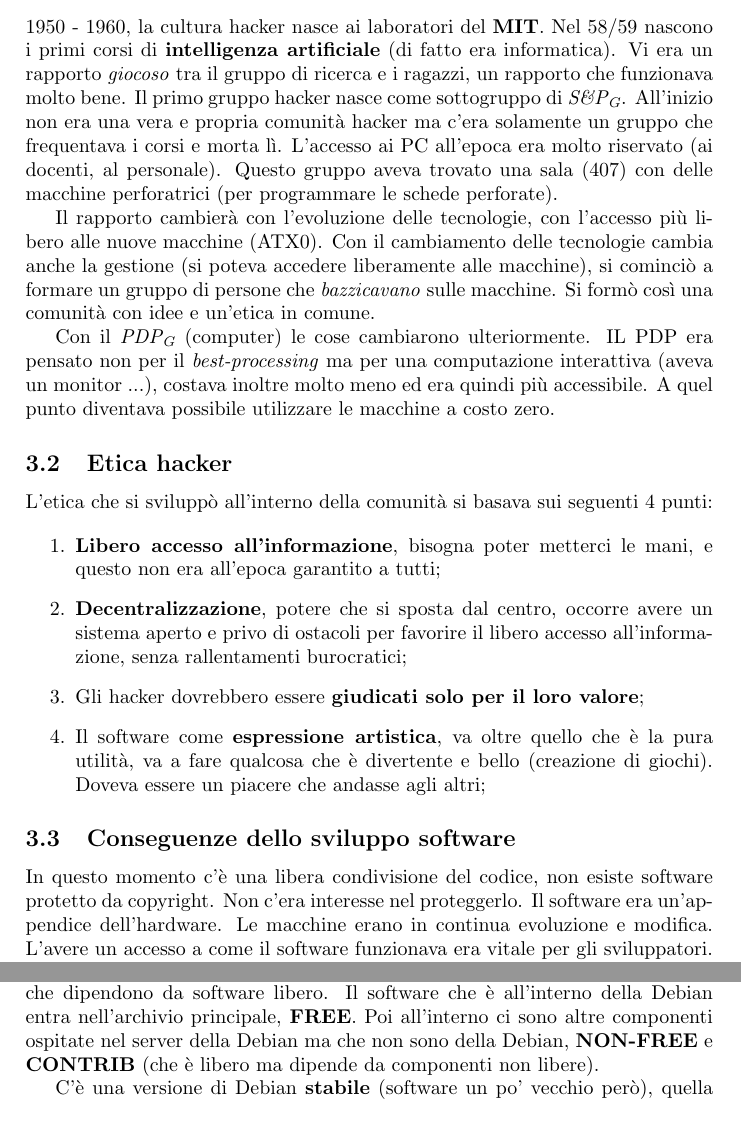
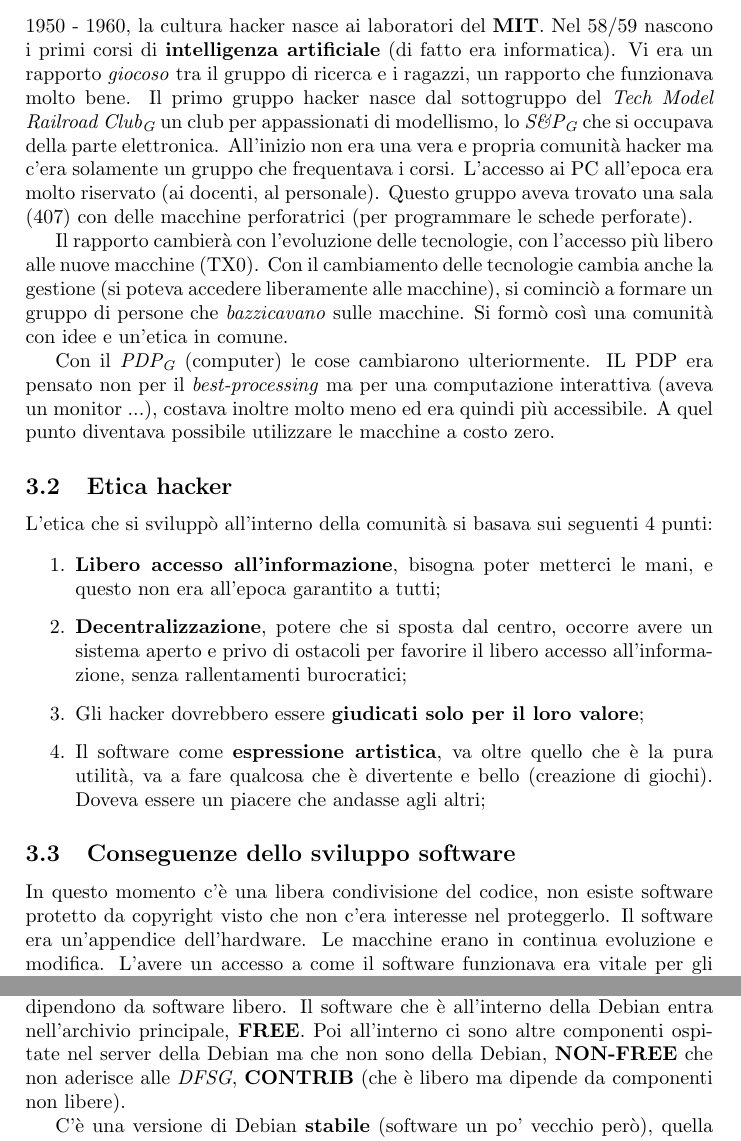
Before and after one commit to FIUP/Tecnologie-Open-Source, a LaTeX document (TecnologieOpenSource.tex, which reads open-source.tex, storia-software-libero.tex): two parts of pages 13 and 24 of 47, joined at a grey line, cut so that both start at the same text. Compiled offline with pdfLaTeX.

Commit message:
aggiunti riferimenti

```diff
--- a/open-source.tex
+++ b/open-source.tex
@@ -71,7 +72,7 @@ Il progetto Debian venne fondato da Ian Murdock nel 1993, con l'intento di fare
 
 La caratteristica principale di Debian è che pone l'attenzione in modo quasi maniacale alla qualità del software (a volte perdendo anche molto tempo) e al fatto che il software sia libero (solo software DFSG. Si basa su una \textbf{forte comunità} che gestisce (tramite votazioni) tutte le decisioni sullo sviluppo; chiunque può proporre cambiamenti e ognuno è responsabile delle proprie azioni (attenzione alla sicurezza). Un altro cardine su cui puntano gli sviluppatori Debian è una strenua \textbf{disponibilità} del software.
 
-Debian è caratterizzato da un suddivisione (politica) in più parti del repository. Le uniche componenti che sono della Debian sono quelle libere e quelle che dipendono da software libero. Il software che è all'interno della Debian entra nell'archivio principale, \textbf{FREE}. Poi all'interno ci sono altre componenti ospitate nel server della Debian ma che non sono della Debian, \textbf{NON-FREE} e \textbf{CONTRIB} (che è libero ma dipende da componenti non libere).
+Debian è caratterizzato da un suddivisione (politica) in più parti del repository. Le uniche componenti che sono della Debian sono quelle libere e quelle che dipendono da software libero. Il software che è all'interno della Debian entra nell'archivio principale, \textbf{FREE}. Poi all'interno ci sono altre componenti ospitate nel server della Debian ma che non sono della Debian, \textbf{NON-FREE} che non aderisce alle \textit{DFSG}, \textbf{CONTRIB} (che è libero ma dipende da componenti non libere).
 
 C'è una versione di Debian \textbf{stabile} (software un po' vecchio però), quella che ha superato tutti i bugfix, una versione \textbf{non stabile} e una versione \textbf{testing}. Nella versione non stabile ``\textit{può esplodere tutto da un momento all'altro}'', viene aggiornata ogni giorno. La testing entra nel pacchetto solamente se nell'ultimo mese non sono stati segnalati bug importanti.
 
--- a/storia-software-libero.tex
+++ b/storia-software-libero.tex
@@ -10,9 +10,9 @@
 
 \subsection{Gli albori}
 
-1950 - 1960, la cultura hacker nasce ai laboratori del \textbf{MIT}. Nel 58/59 nascono i primi corsi di \textbf{intelligenza artificiale} (di fatto era informatica). Vi era un rapporto \textit{giocoso} tra il gruppo di ricerca e i ragazzi, un rapporto che funzionava molto bene. Il primo gruppo hacker nasce come sottogruppo di \glossario{S\&P}. All'inizio non era una vera e propria comunità hacker ma c'era solamente un gruppo che frequentava i corsi e morta lì. L'accesso ai PC all'epoca era molto riservato (ai docenti, al personale). Questo gruppo aveva trovato una sala (407) con delle macchine perforatrici (per programmare le schede perforate).
+1950 - 1960, la cultura hacker nasce ai laboratori del \textbf{MIT}. Nel 58/59 nascono i primi corsi di \textbf{intelligenza artificiale} (di fatto era informatica). Vi era un rapporto \textit{giocoso} tra il gruppo di ricerca e i ragazzi, un rapporto che funzionava molto bene. Il primo gruppo hacker nasce dal sottogruppo del \glossario{Tech Model Railroad Club} un club per appassionati di modellismo, lo \glossario{S\&P} che si occupava della parte elettronica. All'inizio non era una vera e propria comunità hacker ma c'era solamente un gruppo che frequentava i corsi. L'accesso ai PC all'epoca era molto riservato (ai docenti, al personale). Questo gruppo aveva trovato una sala (407) con delle macchine perforatrici (per programmare le schede perforate).
 
-Il rapporto cambierà con l'evoluzione delle tecnologie, con l'accesso più libero alle nuove macchine (ATX0). Con il cambiamento delle tecnologie cambia anche la gestione (si poteva accedere liberamente alle macchine), si cominciò a formare un gruppo di persone che \textit{bazzicavano} sulle macchine. Si formò così una comunità con idee e un'etica in comune.
+Il rapporto cambierà con l'evoluzione delle tecnologie, con l'accesso più libero alle nuove macchine (TX0). Con il cambiamento delle tecnologie cambia anche la gestione (si poteva accedere liberamente alle macchine), si cominciò a formare un gruppo di persone che \textit{bazzicavano} sulle macchine. Si formò così una comunità con idee e un'etica in comune.
 
 Con il \glossario{PDP} (computer) le cose cambiarono ulteriormente. IL PDP era pensato non per il \textit{best-processing} ma per una computazione interattiva (aveva un monitor ...), costava inoltre molto meno ed era quindi più accessibile. A quel punto diventava possibile utilizzare le macchine a costo zero.
 
@@ -31,7 +31,7 @@ L'etica che si sviluppò all'interno della comunità si basava sui seguenti 4 pu
 
 \subsection{Conseguenze dello sviluppo software}
 
-In questo momento c'è una libera condivisione del codice, non esiste software protetto da copyright. Non c'era interesse nel proteggerlo. Il software era un'appendice dell'hardware. Le macchine erano in continua evoluzione e modifica. L'avere un accesso a come il software funzionava era vitale per gli sviluppatori. Dato che il tempo macchina era oneroso, bisognava sfruttarlo al meglio e quindi era importante la condivisione del lavoro tra gli sviluppatori.
+In questo momento c'è una libera condivisione del codice, non esiste software protetto da copyright visto che non c'era interesse nel proteggerlo. Il software era un'appendice dell'hardware. Le macchine erano in continua evoluzione e modifica. L'avere un accesso a come il software funzionava era vitale per gli sviluppatori. Dato che il tempo macchina era oneroso, bisognava sfruttarlo al meglio e quindi era importante la condivisione del lavoro tra gli sviluppatori.
 
 \textbf{Incopatible Time Sharing}, ci si compra un terminale e poi si accede alle reti di calcolo di un enorme computer. ITS era la base di questo concetto. Non c'erano password, ogni utente aveva i propri file personali accedibili da tutti. Era disegnato per la cooperazione tra gli hacker ed assumeva una grossa fiducia negli utenti.
 
```
Also changed, not shown: licenze-software.tex (+3 -2 lines), open-content.tex (+1 -1 lines), open-source.tex (1 more changed lines).
